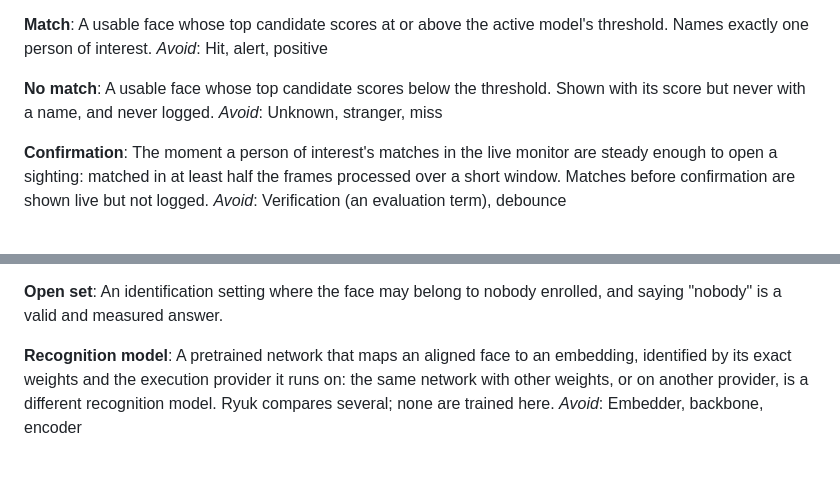
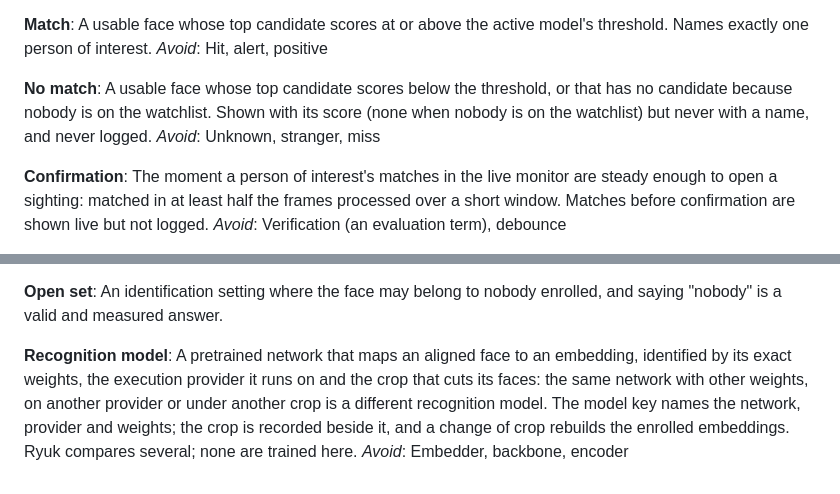
Before and after one commit to ShikhJohari/Ryuk, a Markdown page: CONTEXT.md, 2 parts joined by grey strips. Rendered like a GitHub page; blank space fills up the shorter version.

Commit message:
docs: bring the glossary and two research notes up to date (#46)
- CONTEXT.md: a recognition model is also identified by its crop, and a no
  match has no score when nobody is on the watchlist.
- frame-streaming: the client sends the newest frame when the previous
  result arrives, capped at 30 a second, not a 10 fps target.
- client-toolchain: the client is at web/ and lints with Biome, not
  apps/web and ESLint.

```diff
--- a/CONTEXT.md
+++ b/CONTEXT.md
@@ -69,7 +69,7 @@ A usable face whose top candidate scores at or above the active model's threshol
 _Avoid_: Hit, alert, positive
 
 **No match**:
-A usable face whose top candidate scores below the threshold. Shown with its score but never with a name, and never logged.
+A usable face whose top candidate scores below the threshold, or that has no candidate because nobody is on the watchlist. Shown with its score (none when nobody is on the watchlist) but never with a name, and never logged.
 _Avoid_: Unknown, stranger, miss
 
 **Confirmation**:
@@ -126,5 +126,5 @@ _Avoid_: Classification, search
 An identification setting where the face may belong to nobody enrolled, and saying "nobody" is a valid and measured answer.
 
 **Recognition model**:
-A pretrained network that maps an aligned face to an embedding, identified by its exact weights and the execution provider it runs on: the same network with other weights, or on another provider, is a different recognition model. Ryuk compares several; none are trained here.
+A pretrained network that maps an aligned face to an embedding, identified by its exact weights, the execution provider it runs on and the crop that cuts its faces: the same network with other weights, on another provider or under another crop is a different recognition model. The model key names the network, provider and weights; the crop is recorded beside it, and a change of crop rebuilds the enrolled embeddings. Ryuk compares several; none are trained here.
 _Avoid_: Embedder, backbone, encoder
```
Also changed, not shown: docs/research/client-toolchain.md (+2 -0 lines), docs/research/frame-streaming.md (+2 -0 lines).
